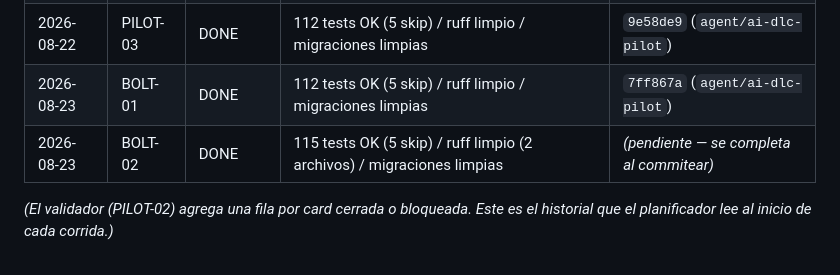
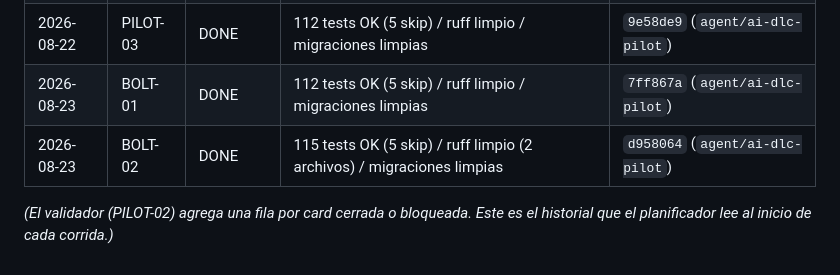
Before and after one commit to Kx24/SaasMvp, a Markdown page: docs/kanban_agente.md, the part around the change. Drawn GitHub-style.

Commit message:
BOLT-02: completa el hash de commit en el registro de ejecucion (#4)
Co-Authored-By: Claude Fable 5 <noreply@anthropic.com>
Claude-Session: https://claude.ai/code/session_012H1ZnDEDUa2TsQSv2A3o6Q

```diff
--- a/docs/kanban_agente.md
+++ b/docs/kanban_agente.md
@@ -311,6 +311,6 @@ CLOSE (actualizar card aquí + commit único con ID)
 | 2026-08-22 | PILOT-02 | DONE | 107 tests OK (5 skip) / ruff limpio (0 archivos .py tocados) / migraciones limpias | `78c4cdc`, `f539d81` (`agent/ai-dlc-pilot`) |
 | 2026-08-22 | PILOT-03 | DONE | 112 tests OK (5 skip) / ruff limpio / migraciones limpias | `9e58de9` (`agent/ai-dlc-pilot`) |
 | 2026-08-23 | BOLT-01 | DONE | 112 tests OK (5 skip) / ruff limpio / migraciones limpias | `7ff867a` (`agent/ai-dlc-pilot`) |
-| 2026-08-23 | BOLT-02 | DONE | 115 tests OK (5 skip) / ruff limpio (2 archivos) / migraciones limpias | *(pendiente — se completa al commitear)* |
+| 2026-08-23 | BOLT-02 | DONE | 115 tests OK (5 skip) / ruff limpio (2 archivos) / migraciones limpias | `d958064` (`agent/ai-dlc-pilot`) |
 
 *(El validador (PILOT-02) agrega una fila por card cerrada o bloqueada. Este es el historial que el planificador lee al inicio de cada corrida.)*
```
